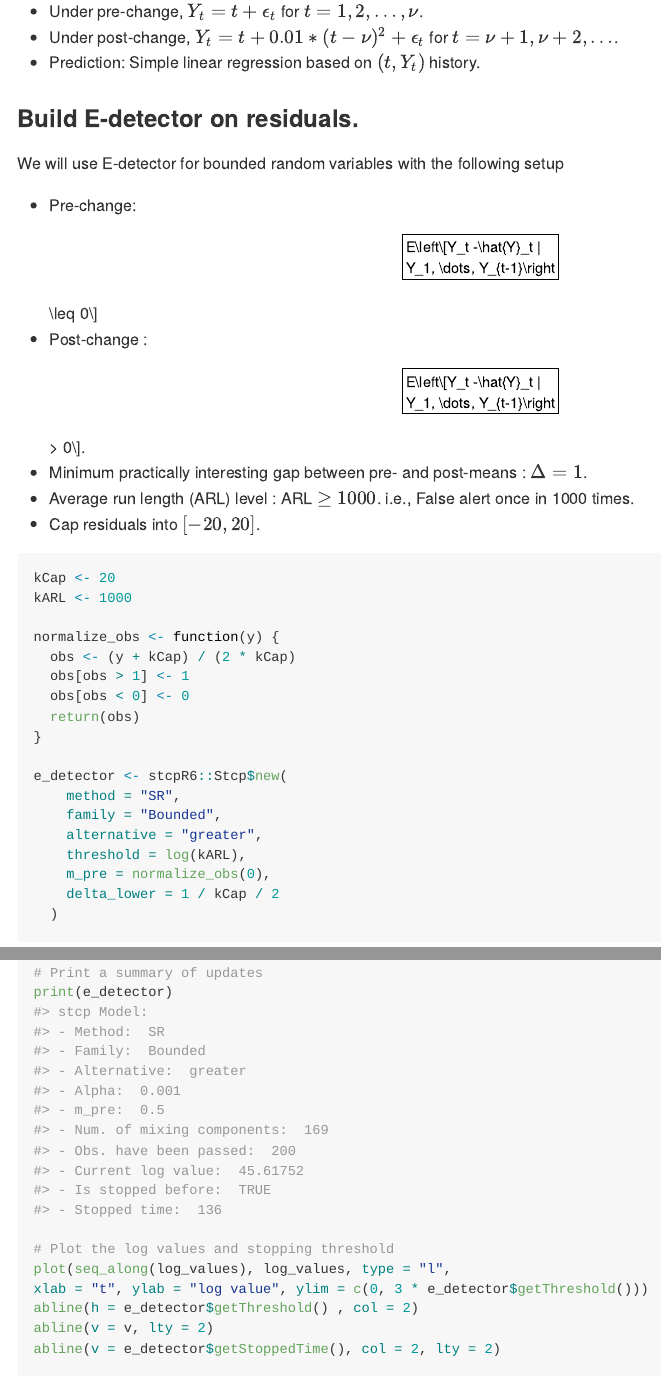
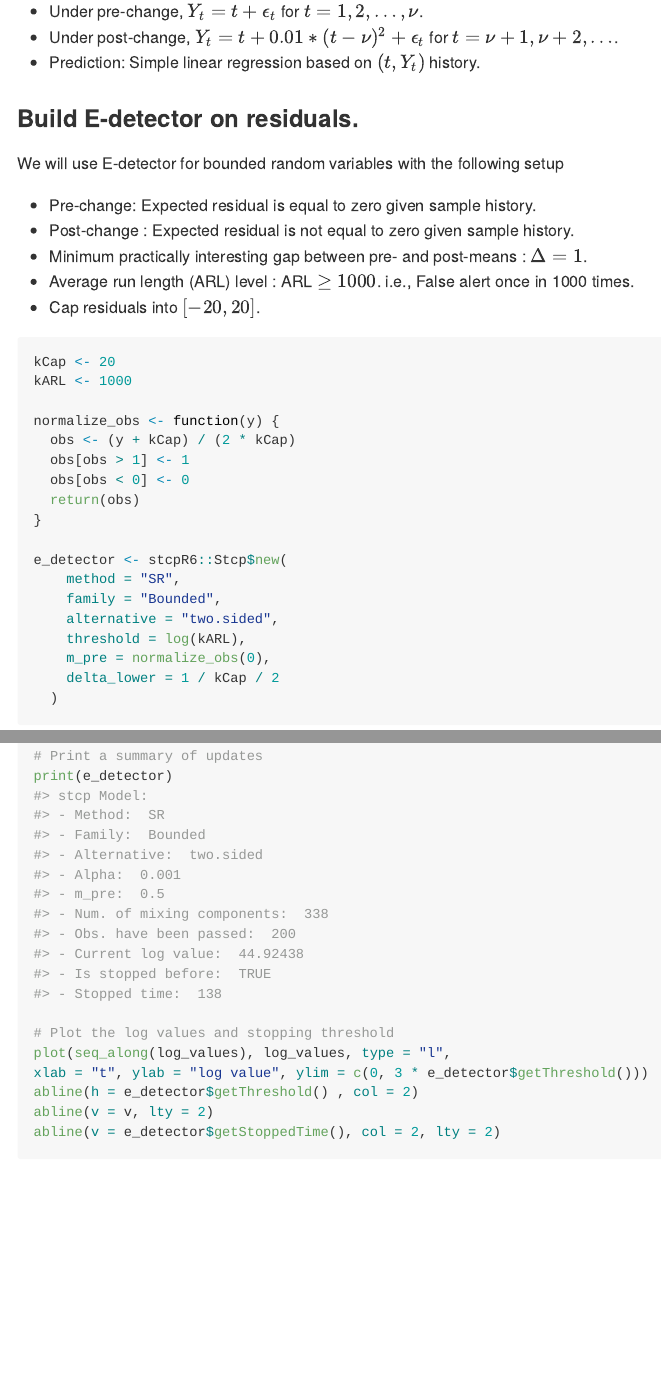
Before and after one commit to shinjaehyeok/stcpR6, an R Markdown document (README.Rmd): the page in a window 1100 px wide, from 690 px down, and a second part further down, joined at a grey line. The pictures show the output file README.md that the author committed with the source, drawn offline in the style of GitHub; badge pictures from the web are left out.

Commit message:
Use two.sided alternative in e-detector example

```diff
--- a/README.Rmd
+++ b/README.Rmd
@@ -48,8 +48,8 @@ devtools::install_github("shinjaehyeok/stcpR6")
 
 We will use E-detector for bounded random variables with the following setup
 
-* Pre-change: $$E\left\[Y_t -\hat{Y}_t | Y_1, \dots, Y_{t-1}\right\] \leq 0$$
-* Post-change : $$E\left\[Y_t -\hat{Y}_t | Y_1, \dots, Y_{t-1}\right\] > 0$$.
+* Pre-change: Expected residual is equal to zero given sample history.
+* Post-change : Expected residual is not equal to zero given sample history.
 * Minimum practically interesting gap between pre- and post-means : $\Delta = 1$.
 * Average run length (ARL) level : ARL $\geq 1000$. i.e., False alert once in 1000 times.
 * Cap residuals into $[-20, 20]$.
@@ -68,7 +68,7 @@ normalize_obs <- function(y) {
 e_detector <- stcpR6::Stcp$new(
     method = "SR",
     family = "Bounded",
-    alternative = "greater",
+    alternative = "two.sided",
     threshold = log(kARL),
     m_pre = normalize_obs(0),
     delta_lower = 1 / kCap / 2
```
Also changed, not shown: README.md, README.Rmd (4 more changed lines), 3 other files.
